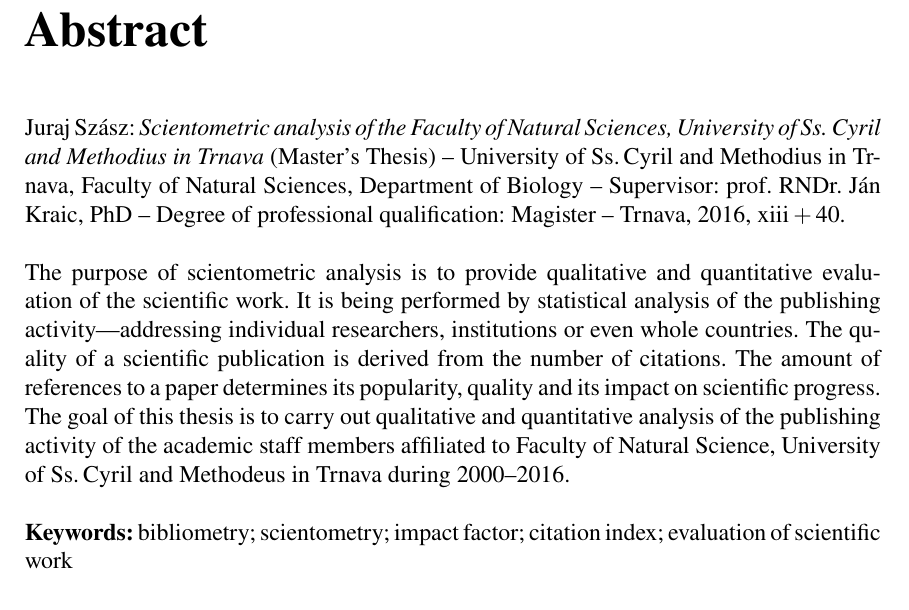
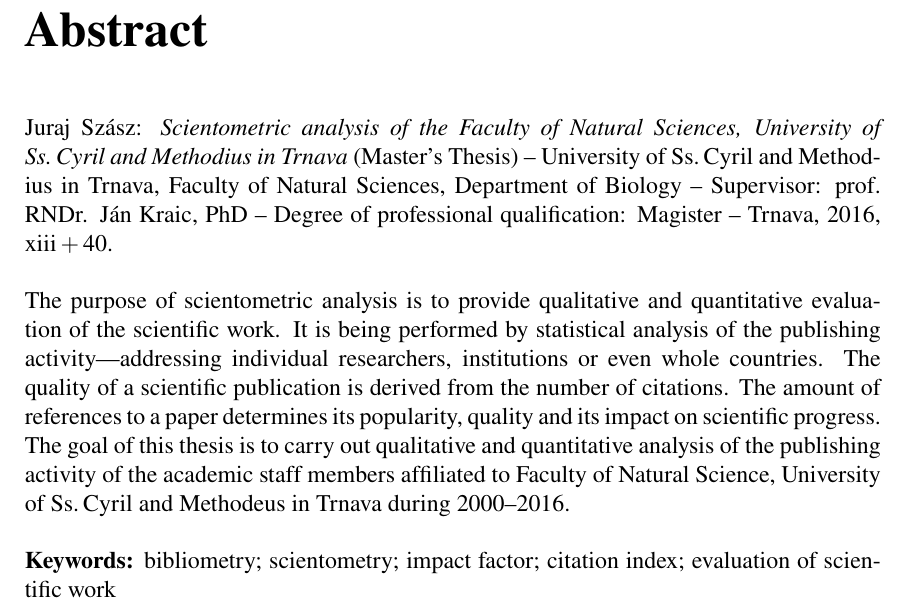
Before and after one commit to sars1492/diplomovka, a LaTeX thesis (diplomovka.tex, which reads ucmthesis.sty): part of page 7 of 52, cut so that both start at the same text. Compiled offline with pdfLaTeX.

Commit message:
Fix issue #14

```diff
--- a/diplomovka.tex
+++ b/diplomovka.tex
@@ -39,7 +39,7 @@
 
 \usepackage[utf8]{inputenc}
 \usepackage[LGR,IL2]{fontenc}
-\usepackage[slovak]{babel}
+\usepackage[english,slovak]{babel} % posledny jazyk v zozname je implicitny
 
 \usepackage{mathptmx}  % volne dostupny font Adobe Times Roman
 
--- a/ucmthesis.sty
+++ b/ucmthesis.sty
@@ -400,9 +400,13 @@
 
   \cleardoublepage
 
+  \begin{otherlanguage}{english}
+
     \pdfbookmark{Abstract}{Abstract}
     \NazovPovinnejCasti{Abstract}
     \thispagestyle{empty}
+
+
 
     \noindent\MenoAutora: \textit{\TitleOfThesis{}} (\TypeOfThesis)~--~University
     of Ss.\,Cyril and Methodius in Trnava, Faculty of Natural Sciences,
@@ -412,6 +416,8 @@
     \noindent\Abstract\\
 
     \noindent\textbf{Keywords:} \Keywords
+
+  \end{otherlanguage}
 
   \cleardoublepage
 }
```
Lines whose indentation alone changed are shown as unchanged.
